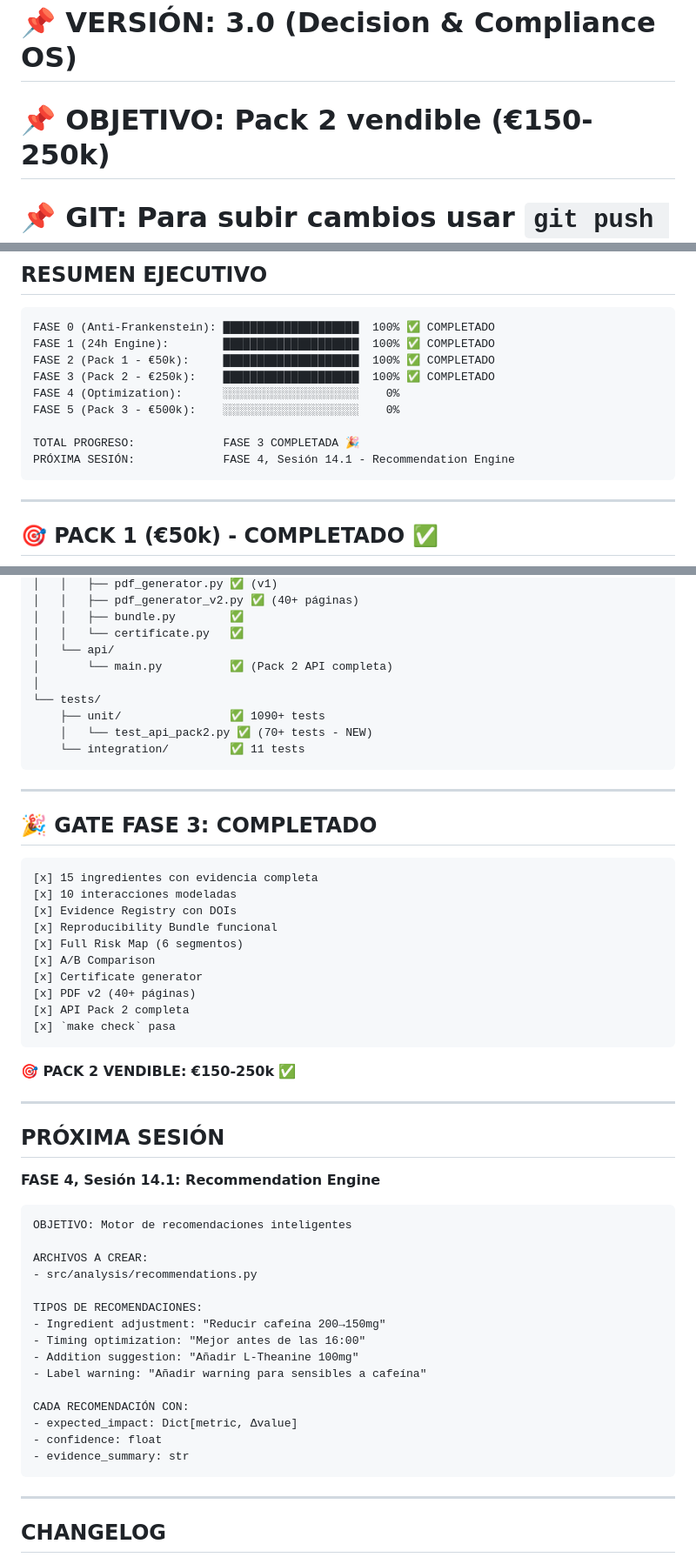
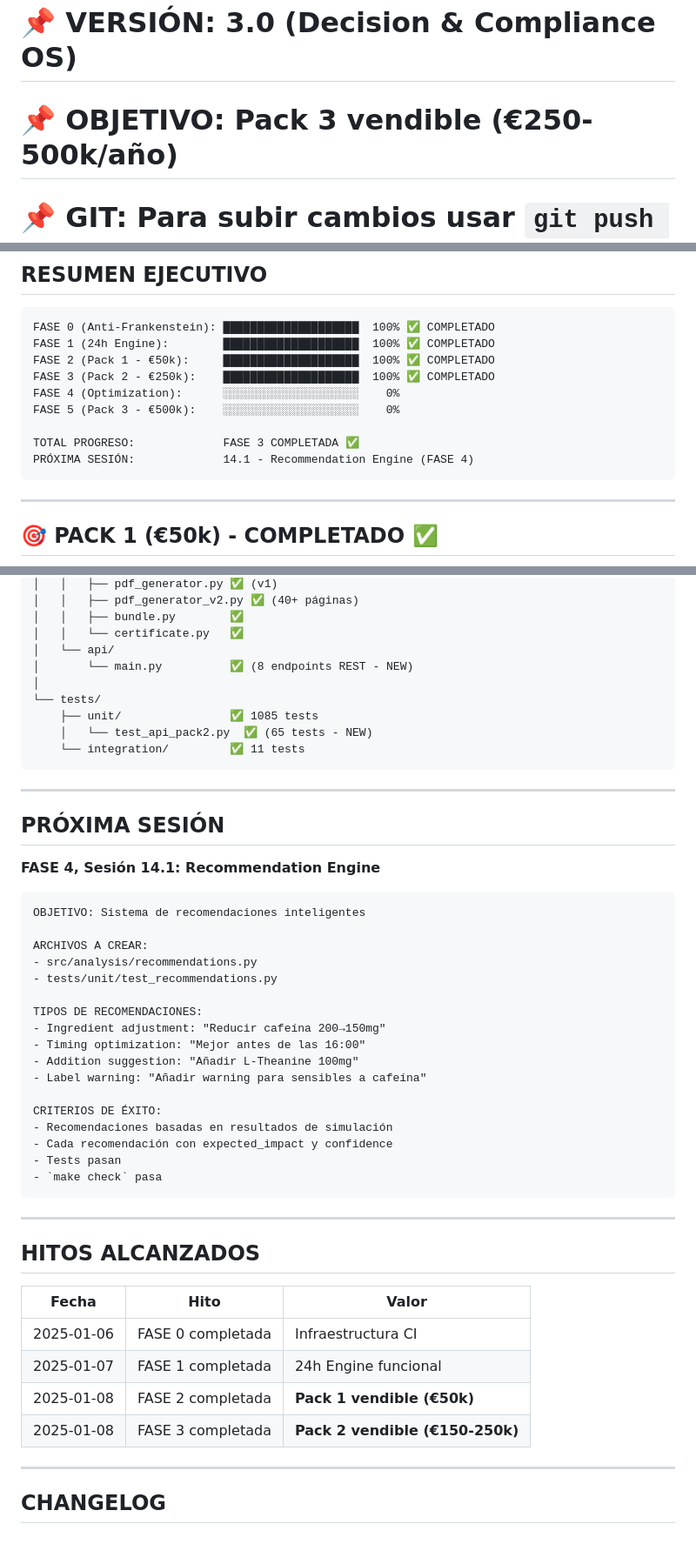
Before and after one commit to pablolopezmolina/modulus, a Markdown page: docs/STATE.md, 3 parts joined by grey strips. Shown at 87% size. Rendered like a GitHub page.

````diff
--- a/docs/STATE.md
+++ b/docs/STATE.md
@@ -5,7 +5,7 @@
 # ⚠️  EL LLM DEBE LEER ESTO PARA SABER QUÉ ESTÁ HECHO
 #
 # 📌 VERSIÓN: 3.0 (Decision & Compliance OS)
-# 📌 OBJETIVO: Pack 2 vendible (€150-250k)
+# 📌 OBJETIVO: Pack 3 vendible (€250-500k/año)
 # 📌 GIT: Para subir cambios usar `git push origin main`
 
 ## RESUMEN EJECUTIVO
@@ -18,8 +18,8 @@ FASE 3 (Pack 2 - €250k):    ████████████████
 FASE 4 (Optimization):      ░░░░░░░░░░░░░░░░░░░░    0%
 FASE 5 (Pack 3 - €500k):    ░░░░░░░░░░░░░░░░░░░░    0%
 
-TOTAL PROGRESO:             FASE 3 COMPLETADA 🎉
-PRÓXIMA SESIÓN:             FASE 4, Sesión 14.1 - Recommendation Engine
+TOTAL PROGRESO:             FASE 3 COMPLETADA ✅
+PRÓXIMA SESIÓN:             14.1 - Recommendation Engine (FASE 4)
 ```
 
 ---
@@ -175,32 +166,13 @@ modulus/
 │   │   ├── bundle.py        ✅
 │   │   └── certificate.py   ✅
 │   └── api/
-│       └── main.py          ✅ (Pack 2 API completa)
+│       └── main.py          ✅ (8 endpoints REST - NEW)
 │
 └── tests/
-    ├── unit/                ✅ 1090+ tests
-    │   └── test_api_pack2.py ✅ (70+ tests - NEW)
+    ├── unit/                ✅ 1085 tests
+    │   └── test_api_pack2.py  ✅ (65 tests - NEW)
     └── integration/         ✅ 11 tests
 ```
-
----
-
-## 🎉 GATE FASE 3: COMPLETADO
-
-```
-[x] 15 ingredientes con evidencia completa
-[x] 10 interacciones modeladas
-[x] Evidence Registry con DOIs
-[x] Reproducibility Bundle funcional
-[x] Full Risk Map (6 segmentos)
-[x] A/B Comparison
-[x] Certificate generator
-[x] PDF v2 (40+ páginas)
-[x] API Pack 2 completa
-[x] `make check` pasa
-```
-
-**🎯 PACK 2 VENDIBLE: €150-250k** ✅
 
 ---
 
@@ -209,10 +181,11 @@ modulus/
 **FASE 4, Sesión 14.1: Recommendation Engine**
 
 ```
-OBJETIVO: Motor de recomendaciones inteligentes
+OBJETIVO: Sistema de recomendaciones inteligentes
 
 ARCHIVOS A CREAR:
 - src/analysis/recommendations.py
+- tests/unit/test_recommendations.py
 
 TIPOS DE RECOMENDACIONES:
 - Ingredient adjustment: "Reducir cafeína 200→150mg"
@@ -220,11 +193,23 @@ TIPOS DE RECOMENDACIONES:
 - Addition suggestion: "Añadir L-Theanine 100mg"
 - Label warning: "Añadir warning para sensibles a cafeína"
 
-CADA RECOMENDACIÓN CON:
-- expected_impact: Dict[metric, Δvalue]
-- confidence: float
-- evidence_summary: str
+CRITERIOS DE ÉXITO:
+- Recomendaciones basadas en resultados de simulación
+- Cada recomendación con expected_impact y confidence
+- Tests pasan
+- `make check` pasa
 ```
+
+---
+
+## HITOS ALCANZADOS
+
+| Fecha | Hito | Valor |
+|-------|------|-------|
+| 2025-01-06 | FASE 0 completada | Infraestructura CI |
+| 2025-01-07 | FASE 1 completada | 24h Engine funcional |
+| 2025-01-08 | FASE 2 completada | **Pack 1 vendible (€50k)** |
+| 2025-01-08 | FASE 3 completada | **Pack 2 vendible (€150-250k)** |
 
 ---
 
````
Also changed, not shown: other parts of docs/STATE.md (+18 -27 lines).
